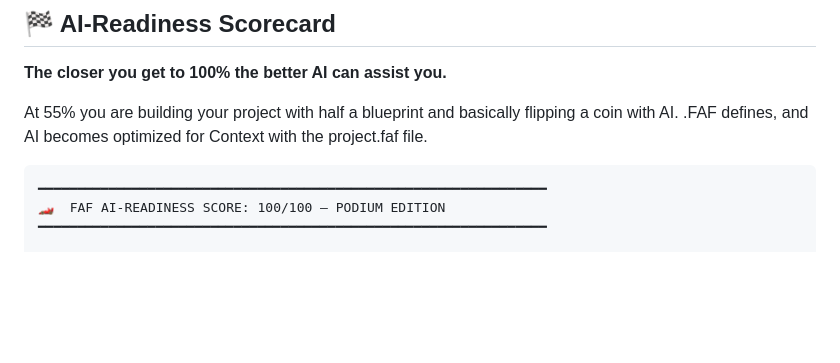
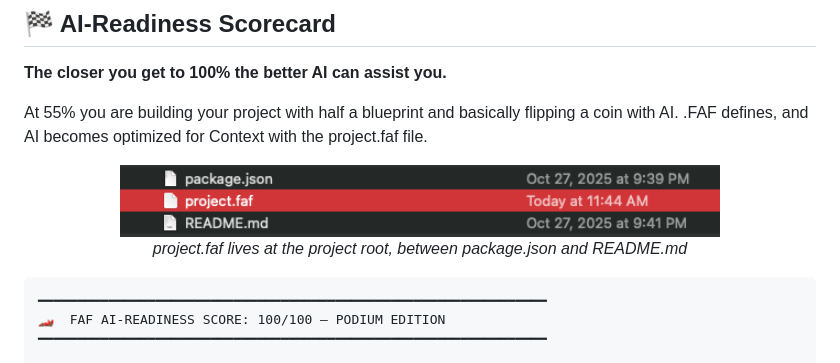
Before and after one commit to Wolfe-Jam/claude-faf-mcp, a Markdown page: README.md, the part around the change. Rendered like a GitHub page; pictures changed too: assets/Project-faf-pckg-json-README.png (added); blank space fills up the shorter version.

````diff
--- a/README.md
+++ b/README.md
@@ -21,6 +21,11 @@
 **The closer you get to 100% the better AI can assist you.**
 
 At 55% you are building your project with half a blueprint and basically flipping a coin with AI. .FAF defines, and AI becomes optimized for Context with the project.faf file.
+
+<div align="center">
+  <img src="./assets/Project-faf-pckg-json-README.png" alt="project.faf file positioning" width="600" />
+  <p><em>project.faf lives at the project root, between package.json and README.md</em></p>
+</div>
 
 ```
 ━━━━━━━━━━━━━━━━━━━━━━━━━━━━━━━━━━━━━━━━━━━━━━━━━━━━━━━━━━━━━━━━━
````
Also changed, not shown: docs/index.md (+5 -0 lines).
